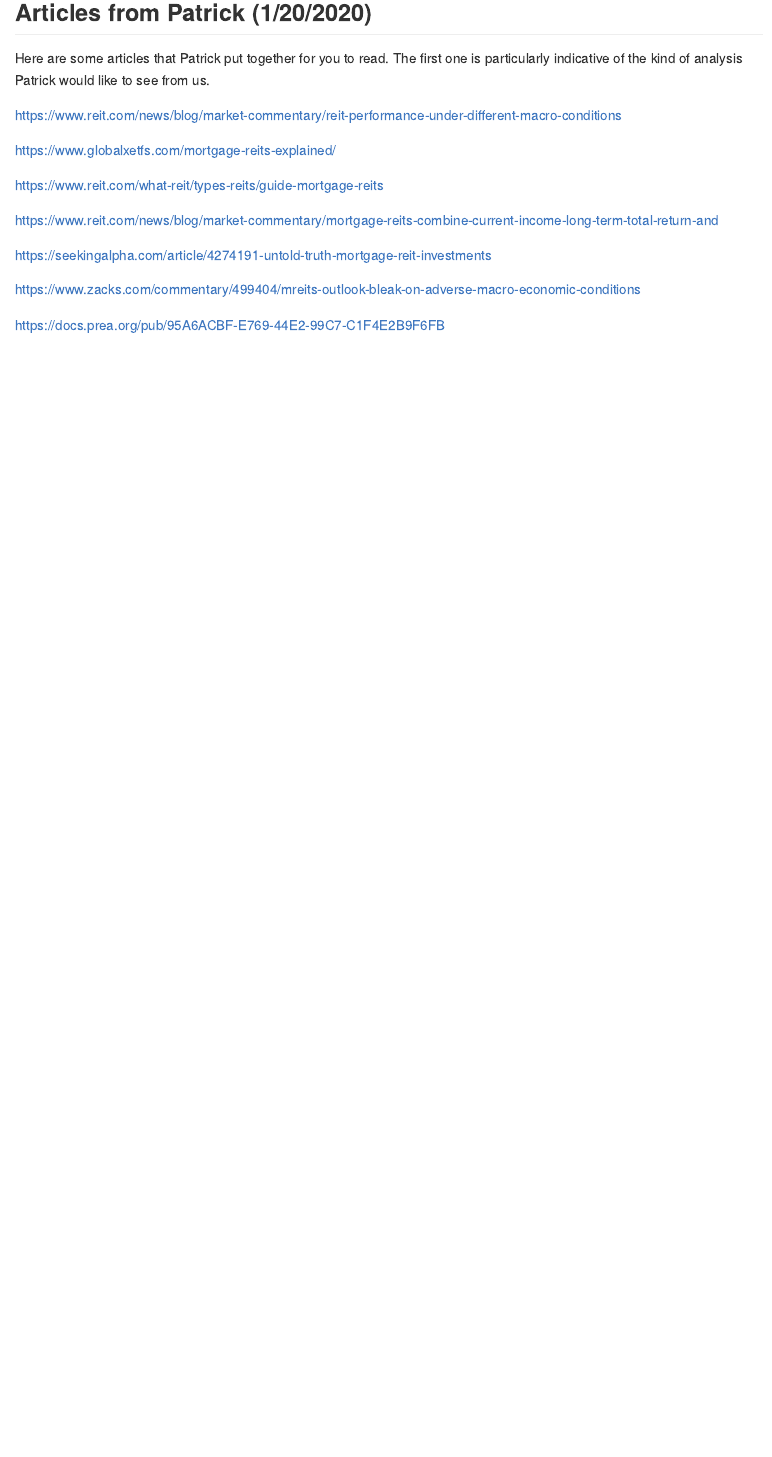
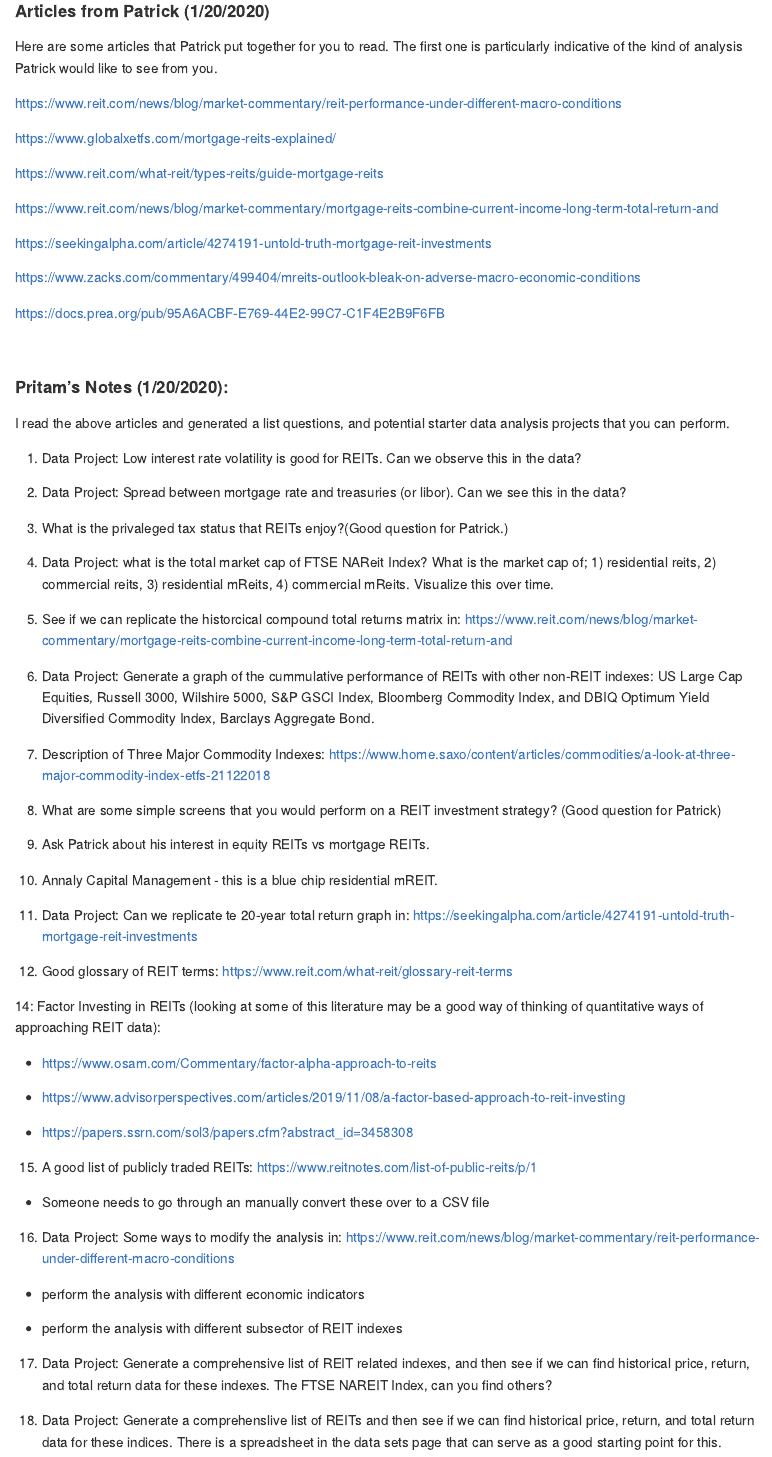
Before and after one commit to active-analytics/msf6821_2020_spring, an R Markdown document (markdown_documents/02_reading.rmd): the page in a window 1100 px wide, from 160 px down before the commit and from 200 px down after it, so that both start at the same text. The pictures show the output file markdown_documents/02_reading.md that the author committed with the source, drawn offline in the style of GitHub.

Commit message:
WIP, adding intro information

```diff
--- a/markdown_documents/02_reading.rmd
+++ b/markdown_documents/02_reading.rmd
@@ -5,4 +5,3 @@ output: github_document
 
 This page will contain relevant reading material for the project.
 
-## Articles from Patrick (1/20/2020)
@@ -9,6 +10,7 @@ This page will contain relevant reading material for the project.
+#### Articles from Patrick (1/20/2020)
 
 Here are some articles that Patrick put together for you to read. The first one
-is particularly indicative of the kind of analysis Patrick would like to see from us.
+is particularly indicative of the kind of analysis Patrick would like to see from you.
 
 https://www.reit.com/news/blog/market-commentary/reit-performance-under-different-macro-conditions
 
@@ -23,8 +25,60 @@ https://www.reit.com/news/blog/market-commentary/mortgage-reits-combine-current-
 
 https://seekingalpha.com/article/4274191-untold-truth-mortgage-reit-investments
 
-
 https://www.zacks.com/commentary/499404/mreits-outlook-bleak-on-adverse-macro-economic-conditions
 
 
 https://docs.prea.org/pub/95A6ACBF-E769-44E2-99C7-C1F4E2B9F6FB
+
+<br>
+
+
+
+#### Pritam's Notes (1/20/2020):
+I read the above articles and generated a list questions, and potential starter data analysis projects that you can perform.
+
+1. Data Project: Low interest rate volatility is good for REITs.  Can we observe this in the data?
+
+2. Data Project: Spread between mortgage rate and treasuries (or libor).  Can we see this in the data?
+
+3. What is the privaleged tax status that REITs enjoy?(Good question for Patrick.)
+
+5. Data Project: what is the total market cap of FTSE NAReit Index?  What is the market cap of; 1) residential reits, 2) commercial reits, 3) residential mReits, 4) commercial mReits.  Visualize this over time.
+
+6. See if we can replicate the historcical compound total returns matrix in: https://www.reit.com/news/blog/market-commentary/mortgage-reits-combine-current-income-long-term-total-return-and
+
+7. Data Project: Generate a graph of the cummulative performance of REITs with other non-REIT indexes:  US Large Cap Equities, Russell 3000, Wilshire 5000, S&P GSCI Index, Bloomberg Commodity Index, and DBIQ Optimum Yield Diversified Commodity Index, Barclays Aggregate Bond.
+
+8. Description of Three Major Commodity Indexes: https://www.home.saxo/content/articles/commodities/a-look-at-three-major-commodity-index-etfs-21122018
+
+9. What are some simple screens that you would perform on a REIT investment strategy? (Good question for Patrick)
+
+10. Ask Patrick about his interest in equity REITs vs mortgage REITs.
+
+11. Annaly Capital Management - this is a blue chip residential mREIT.
+
+12. Data Project: Can we replicate te 20-year total return graph in: https://seekingalpha.com/article/4274191-untold-truth-mortgage-reit-investments
+
+13. Good glossary of REIT terms: https://www.reit.com/what-reit/glossary-reit-terms
+
+14: Factor Investing in REITs (looking at some of this literature may be a good way of thinking of quantitative ways of approaching REIT data):
+
+- https://www.osam.com/Commentary/factor-alpha-approach-to-reits
+
+- https://www.advisorperspectives.com/articles/2019/11/08/a-factor-based-approach-to-reit-investing
+
+- https://papers.ssrn.com/sol3/papers.cfm?abstract_id=3458308
+
+15. A good list of publicly traded REITs: https://www.reitnotes.com/list-of-public-reits/p/1
+
+- Someone needs to go through an manually convert these over to a CSV file
+
+16. Data Project: Some ways to modify the analysis in: https://www.reit.com/news/blog/market-commentary/reit-performance-under-different-macro-conditions
+
+- perform the analysis with different economic indicators
+
+- perform the analysis with different subsector of REIT indexes
+
+17. Data Project: Generate a comprehensive list of REIT related indexes, and then see if we can find historical price, return, and total return data for these indexes.  The FTSE NAREIT Index, can you find others?
+
+18. Data Project: Generate a comprehenslive list of REITs and then see if we can find historical price, return, and total return data for these indices.  There is a spreadsheet in the data sets page that can serve as a good starting point for this.
```
Also changed, not shown: data_sets/reit_list.xlsx (added), markdown_documents/02_reading.md, markdown_documents/02_reading.rmd (2 more changed lines).
